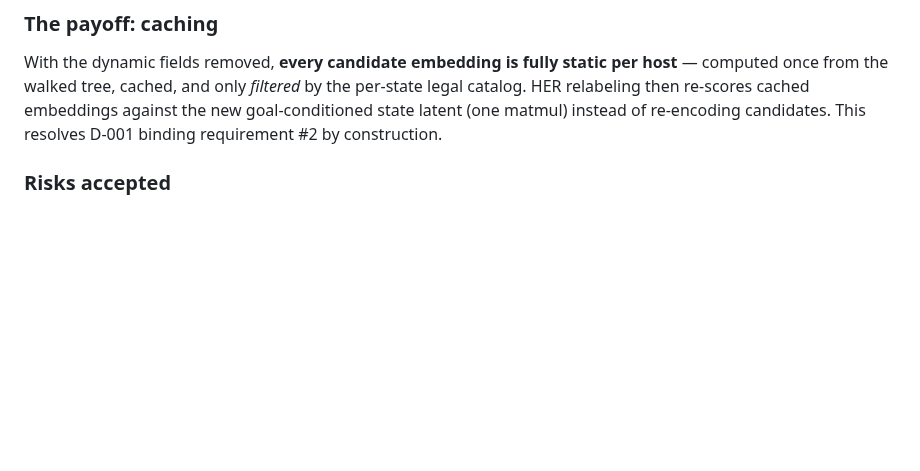
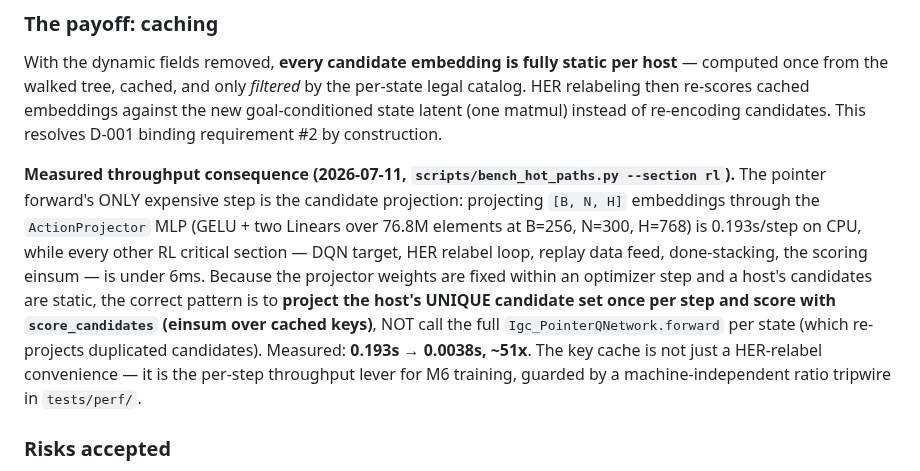
Before and after one commit to spyroot/igc, a Markdown page: docs/DECISIONS.md, the part around the change. GitHub-like rendering; blank space fills up the shorter version.

Commit message:
Record the D-002 projection-cache throughput finding
The pointer forward's only heavy step is the candidate projection (0.193s/step on CPU);
projecting the host's static unique candidates once per optimizer step and scoring cached
keys with the einsum is ~51x faster. Documents the per-step throughput lever and the
tripwire that guards it.

```diff
--- a/docs/DECISIONS.md
+++ b/docs/DECISIONS.md
@@ -84,6 +84,18 @@ computed once from the walked tree, cached, and only *filtered* by the per-state
 HER relabeling then re-scores cached embeddings against the new goal-conditioned state latent
 (one matmul) instead of re-encoding candidates. This resolves D-001 binding requirement #2 by
 construction.
+
+**Measured throughput consequence (2026-07-11, `scripts/bench_hot_paths.py --section rl`).** The
+pointer forward's ONLY expensive step is the candidate projection: projecting `[B, N, H]`
+embeddings through the `ActionProjector` MLP (GELU + two Linears over 76.8M elements at B=256,
+N=300, H=768) is 0.193s/step on CPU, while every other RL critical section — DQN target, HER
+relabel loop, replay data feed, done-stacking, the scoring einsum — is under 6ms. Because the
+projector weights are fixed within an optimizer step and a host's candidates are static, the
+correct pattern is to **project the host's UNIQUE candidate set once per step and score with
+`score_candidates` (einsum over cached keys)**, NOT call the full `Igc_PointerQNetwork.forward`
+per state (which re-projects duplicated candidates). Measured: **0.193s → 0.0038s, ~51x**. The
+key cache is not just a HER-relabel convenience — it is the per-step throughput lever for M6
+training, guarded by a machine-independent ratio tripwire in `tests/perf/`.
 
 ### Risks accepted
 
```
